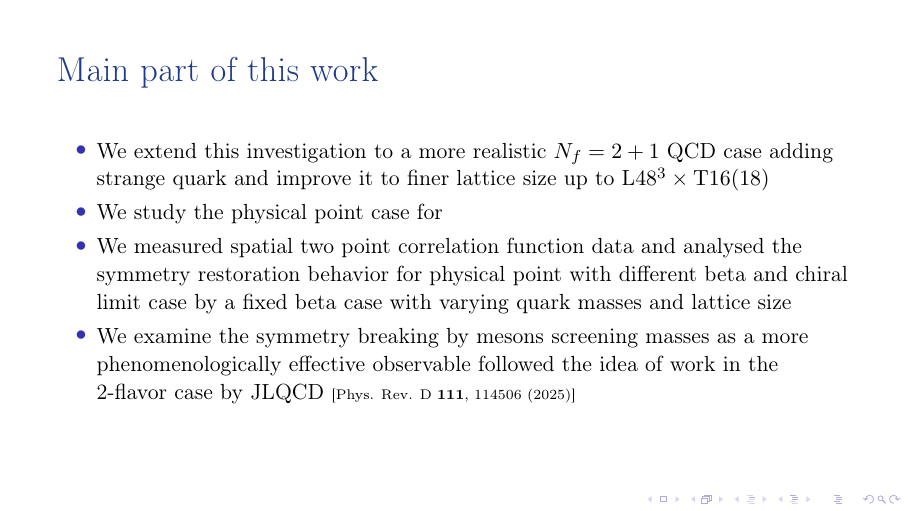
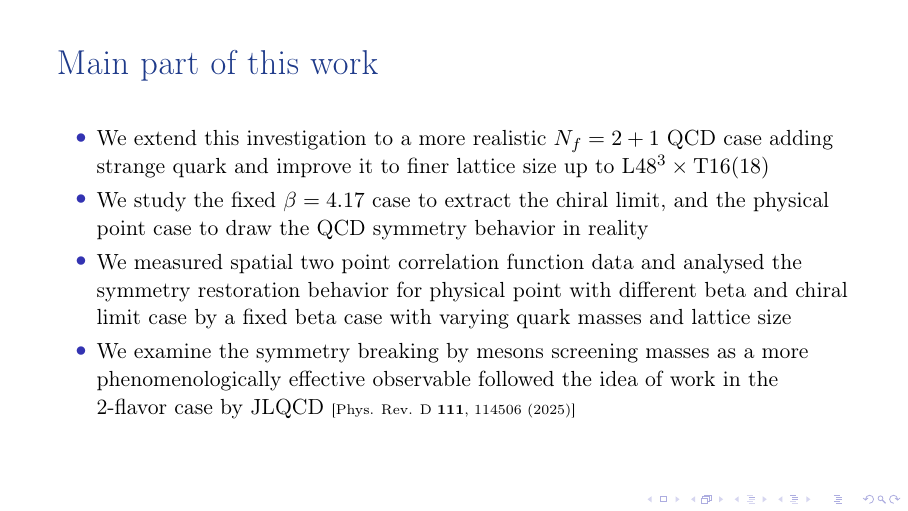
Before and after one commit to starlingnia/ppttex, LaTeX slides (main.tex): page 5 of 26. Compiled offline with pdfLaTeX.

Commit message:
first version

```diff
--- a/main.tex
+++ b/main.tex
@@ -109,7 +109,8 @@ with the scenario that
 \fontsize{11pt}{14pt}\selectfont
 \begin{itemize}
 \item  We extend this investigation to a more realistic $N_f=2+1$ QCD case adding strange quark and  improve it to finer lattice size up to L$48^3\times \rm T16(18)$
-\item  We study the physical point case for
+\item  We study the fixed $\beta = 4.17$ case to extract the chiral limit, and
+ the physical point case to draw the QCD symmetry behavior in reality
 \item  We measured spatial two point correlation function data and analysed the symmetry restoration behavior for physical point with different beta and chiral limit case by a fixed beta case with varying quark masses and lattice size
 \item  We examine the symmetry breaking by mesons screening masses as a more phenomenologically effective observable followed the idea of work in the 2-flavor case by JLQCD
  {\scriptsize [Phys. Rev. D \textbf{111}, 114506 (2025)]} \end{itemize}
```
Also changed, not shown: main.pdf, 2 other files.
